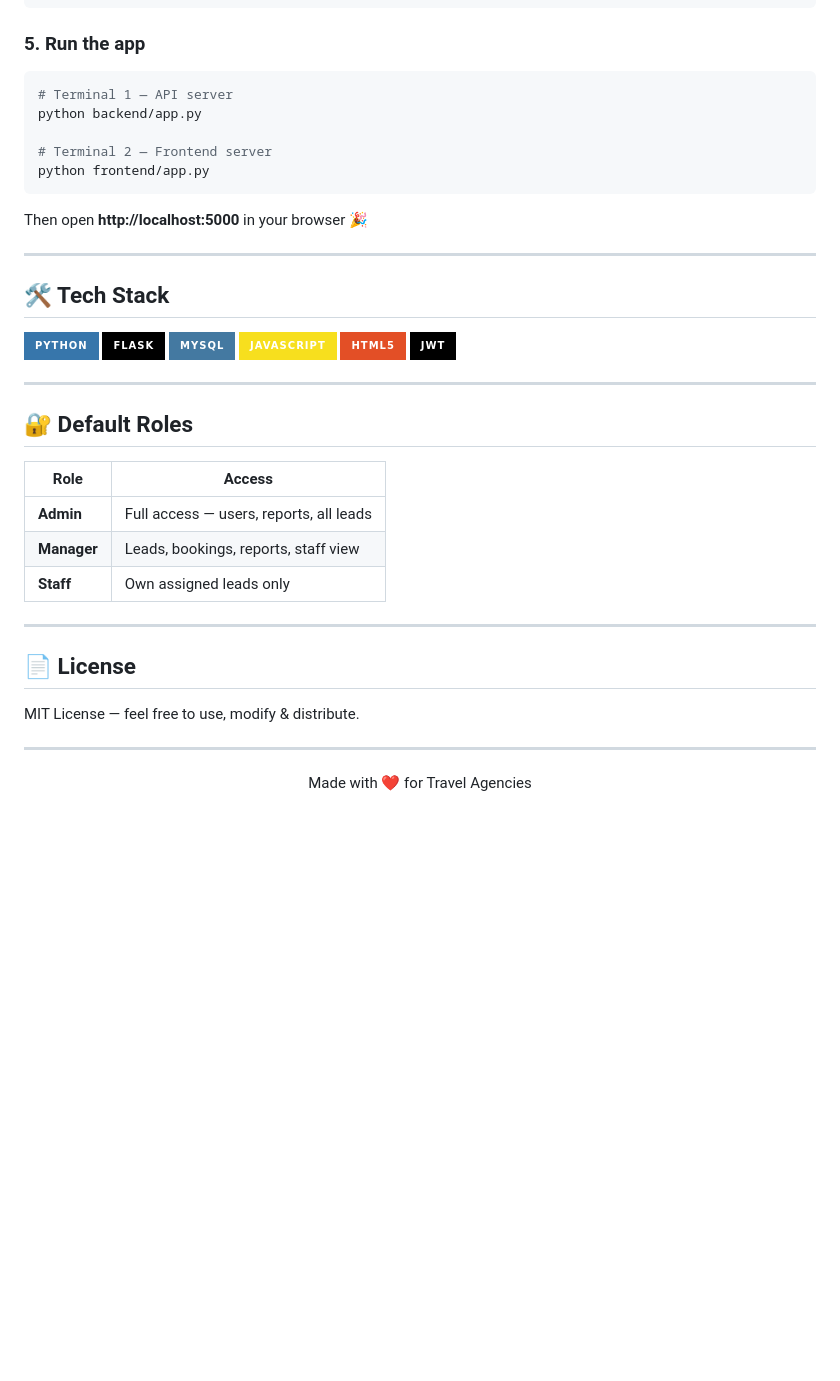
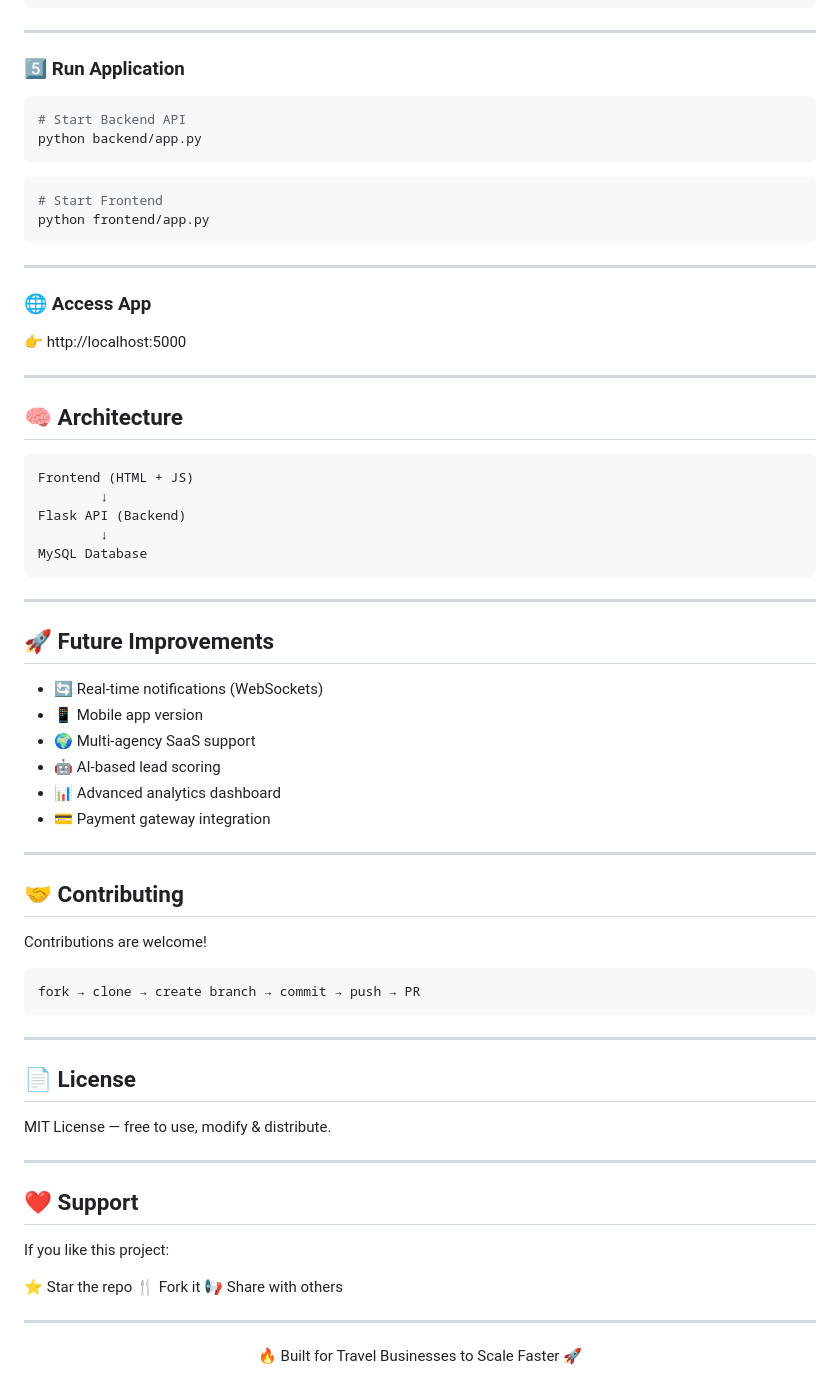
Before and after one commit to chiragsingh9123/TourAndTravelCRM, a Markdown page: README.md, the part around one of its changes. GitHub-like rendering; badges without logos; blank space fills up the shorter version.

````diff
--- a/README.md
+++ b/README.md
@@ -90,47 +180,79 @@ DB_CONFIG = {
 }
 ```
 
-### 5. Run the app
+---
+
+### 5️⃣ Run Application
+
 ```bash
-# Terminal 1 — API server
+# Start Backend API
 python backend/app.py
+```
 
-# Terminal 2 — Frontend server
+```bash
+# Start Frontend
 python frontend/app.py
 ```
 
-Then open **http://localhost:5000** in your browser 🎉
+---
+
+### 🌐 Access App
+
+👉 http://localhost:5000
 
 ---
 
-## 🛠️ Tech Stack
+## 🧠 Architecture
 
-![Python](https://img.shields.io/badge/Python-3776AB?style=for-the-badge&logo=python&logoColor=white)
-![Flask](https://img.shields.io/badge/Flask-000000?style=for-the-badge&logo=flask&logoColor=white)
-![MySQL](https://img.shields.io/badge/MySQL-4479A1?style=for-the-badge&logo=mysql&logoColor=white)
-![JavaScript](https://img.shields.io/badge/JavaScript-F7DF1E?style=for-the-badge&logo=javascript&logoColor=black)
-![HTML5](https://img.shields.io/badge/HTML5-E34F26?style=for-the-badge&logo=html5&logoColor=white)
-![JWT](https://img.shields.io/badge/JWT-000000?style=for-the-badge&logo=jsonwebtokens&logoColor=white)
+```
+Frontend (HTML + JS)
+        ↓
+Flask API (Backend)
+        ↓
+MySQL Database
+```
 
 ---
 
-## 🔐 Default Roles
+## 🚀 Future Improvements
 
-| Role | Access |
-|------|--------|
-| **Admin** | Full access — users, reports, all leads |
-| **Manager** | Leads, bookings, reports, staff view |
-| **Staff** | Own assigned leads only |
+* 🔄 Real-time notifications (WebSockets)
+* 📱 Mobile app version
+* 🌍 Multi-agency SaaS support
+* 🤖 AI-based lead scoring
+* 📊 Advanced analytics dashboard
+* 💳 Payment gateway integration
 
 ---
 
+## 🤝 Contributing
+
+Contributions are welcome!
+
+```bash
+fork → clone → create branch → commit → push → PR
+```
+
+---
 
 ## 📄 License
 
-MIT License — feel free to use, modify & distribute.
+MIT License — free to use, modify & distribute.
+
+---
+
+## ❤️ Support
+
+If you like this project:
+
+⭐ Star the repo
+🍴 Fork it
+📢 Share with others
 
 ---
 
 <div align="center">
-  Made with ❤️ for Travel Agencies
+
+🔥 Built for Travel Businesses to Scale Faster 🚀
+
 </div>
````
Also changed, not shown: other parts of README.md (+142 -52 lines).
